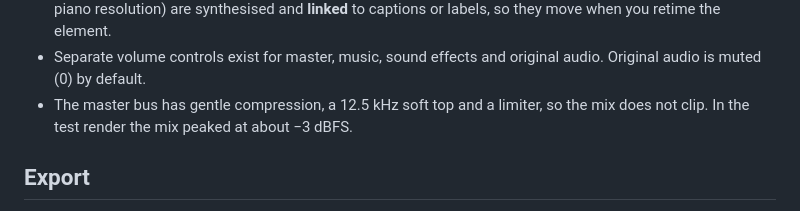
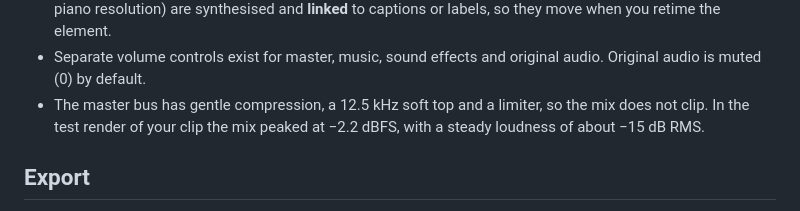
Before and after one commit to ppocikiboo-ctrl/Evlin-claude-video-ai-tiktok, a Markdown page: editor/README.md, the part around the change. Drawn GitHub-style.

Commit message:
Record measured mix levels from the test export
Co-Authored-By: Claude Opus 5.5 <noreply@anthropic.com>
Claude-Session: https://claude.ai/code/session_019r7qrT5ojAat8AVoF4royG

```diff
--- a/editor/README.md
+++ b/editor/README.md
@@ -98,7 +98,7 @@ To compare, use **Before | After split**, **Before**, or hold **B**.
 - Separate volume controls exist for master, music, sound effects and original audio. Original
   audio is muted (0) by default.
 - The master bus has gentle compression, a 12.5 kHz soft top and a limiter, so the mix does
-  not clip. In the test render the mix peaked at about −3 dBFS.
+  not clip. In the test render of your clip the mix peaked at −2.2 dBFS, with a steady loudness of about −15 dB RMS.
 
 ## Export
 
```
